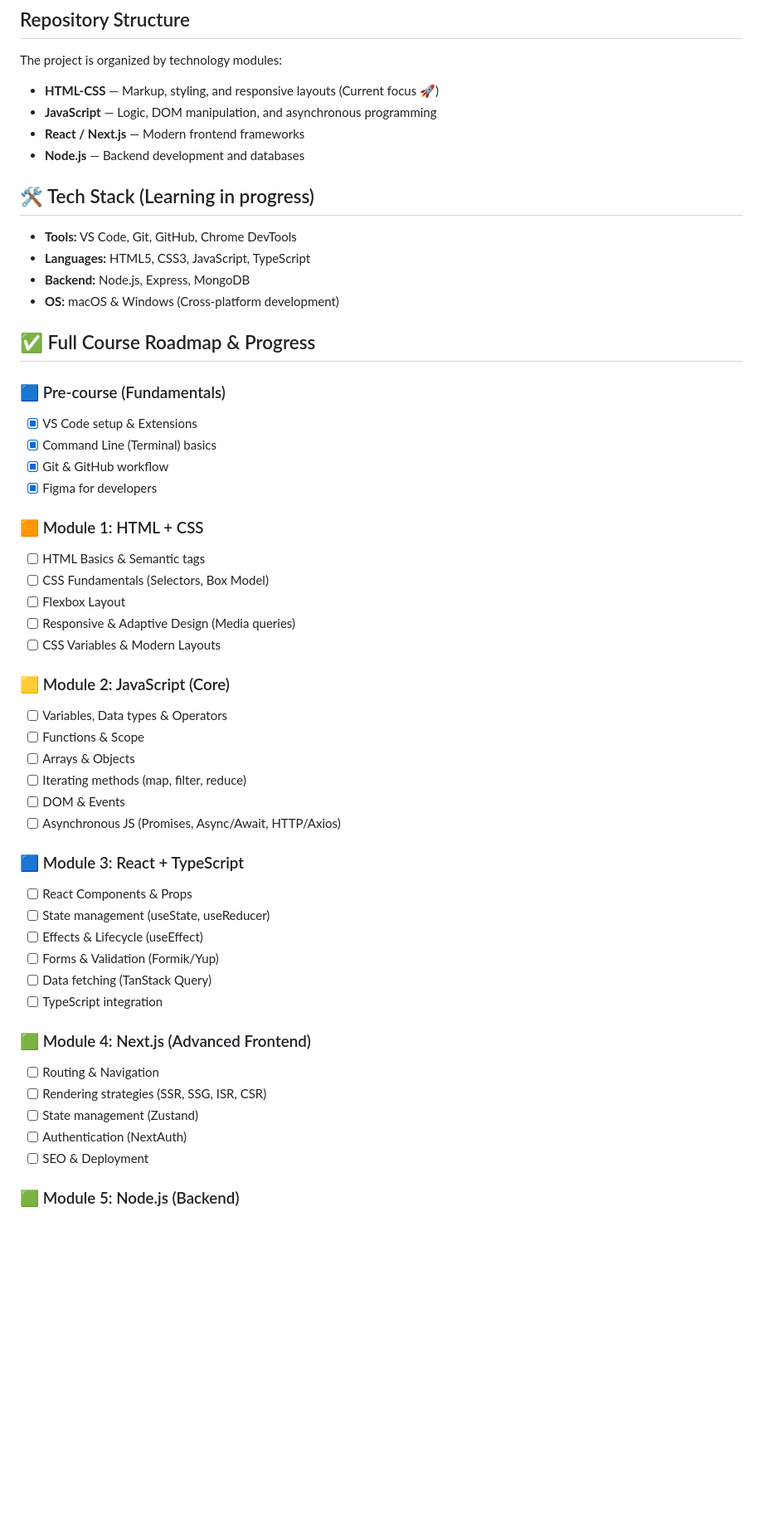
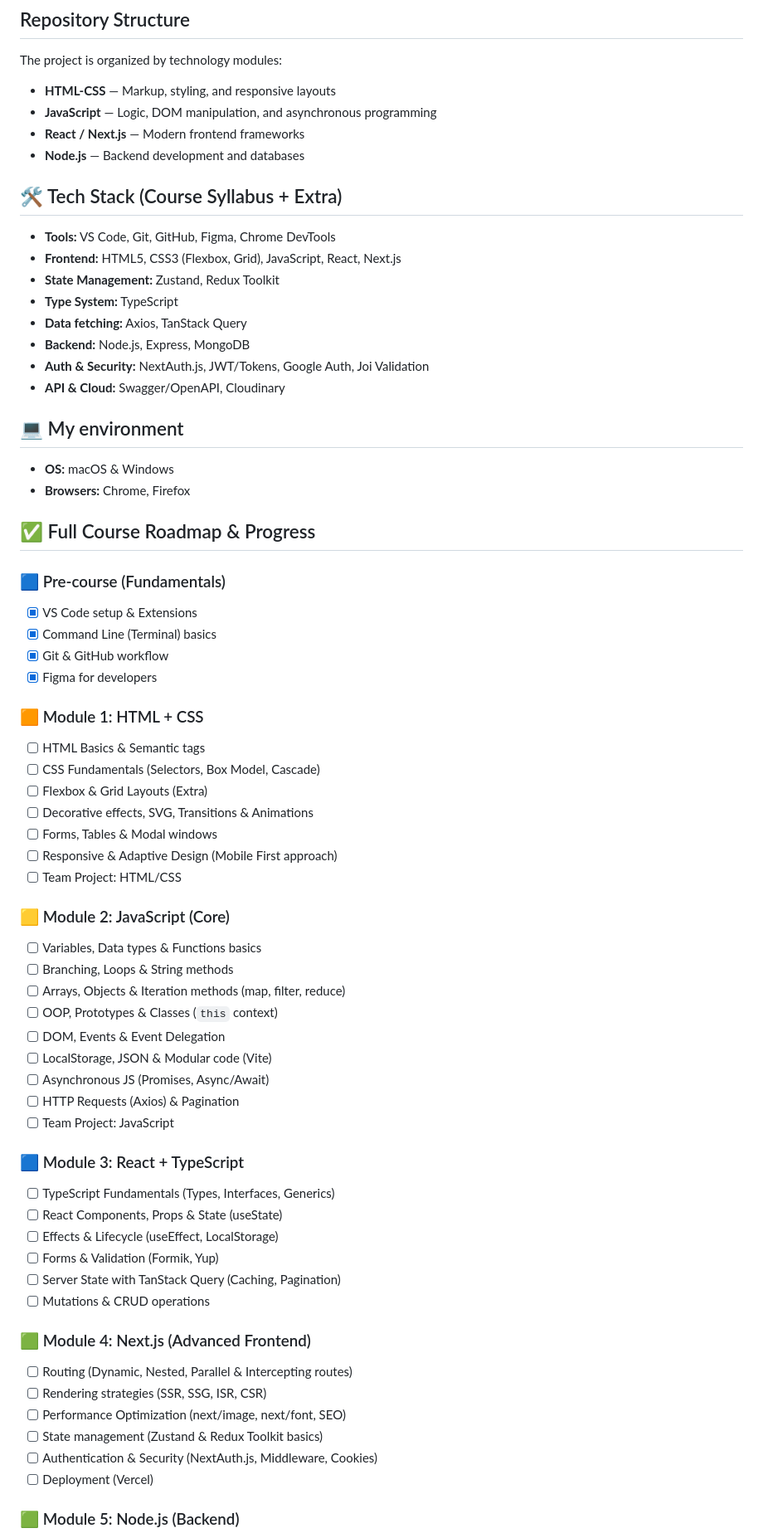
Before and after one commit to mrkorzun/goit-fullstack, a Markdown page: README.md, the part around one of its changes. Shown at 83% size. Rendered like a GitHub page; blank space fills up the shorter version.

Commit message:
docs: finalize README with banner, badges and full roadmap

```diff
--- a/README.md
+++ b/README.md
@@ -40,17 +53,26 @@ Become a **Junior Fullstack Developer** with solid understanding of modern web d
 
 The project is organized by technology modules:
 
-- **HTML-CSS** — Markup, styling, and responsive layouts (Current focus 🚀)
+- **HTML-CSS** — Markup, styling, and responsive layouts
 - **JavaScript** — Logic, DOM manipulation, and asynchronous programming
 - **React / Next.js** — Modern frontend frameworks
 - **Node.js** — Backend development and databases
 
-## 🛠 Tech Stack (Learning in progress)
+## 🛠 Tech Stack (Course Syllabus + Extra)
 
-- **Tools:** VS Code, Git, GitHub, Chrome DevTools
-- **Languages:** HTML5, CSS3, JavaScript, TypeScript
+- **Tools:** VS Code, Git, GitHub, Figma, Chrome DevTools
+- **Frontend:** HTML5, CSS3 (Flexbox, Grid), JavaScript, React, Next.js
+- **State Management:** Zustand, Redux Toolkit
+- **Type System:** TypeScript
+- **Data fetching:** Axios, TanStack Query
 - **Backend:** Node.js, Express, MongoDB
-- **OS:** macOS & Windows (Cross-platform development)
+- **Auth & Security:** NextAuth.js, JWT/Tokens, Google Auth, Joi Validation
+- **API & Cloud:** Swagger/OpenAPI, Cloudinary
+
+## 💻 My environment
+
+- **OS:** macOS & Windows
+- **Browsers:** Chrome, Firefox
 
 ## ✅ Full Course Roadmap & Progress
 
@@ -64,36 +86,42 @@ The project is organized by technology modules:
 ### 🟧 Module 1: HTML + CSS
 
 - [ ] HTML Basics & Semantic tags
-- [ ] CSS Fundamentals (Selectors, Box Model)
-- [ ] Flexbox Layout
-- [ ] Responsive & Adaptive Design (Media queries)
-- [ ] CSS Variables & Modern Layouts
+- [ ] CSS Fundamentals (Selectors, Box Model, Cascade)
+- [ ] Flexbox & Grid Layouts (Extra)
+- [ ] Decorative effects, SVG, Transitions & Animations
+- [ ] Forms, Tables & Modal windows
+- [ ] Responsive & Adaptive Design (Mobile First approach)
+- [ ] Team Project: HTML/CSS
 
 ### 🟨 Module 2: JavaScript (Core)
 
-- [ ] Variables, Data types & Operators
-- [ ] Functions & Scope
-- [ ] Arrays & Objects
-- [ ] Iterating methods (map, filter, reduce)
-- [ ] DOM & Events
-- [ ] Asynchronous JS (Promises, Async/Await, HTTP/Axios)
+- [ ] Variables, Data types & Functions basics
+- [ ] Branching, Loops & String methods
+- [ ] Arrays, Objects & Iteration methods (map, filter, reduce)
+- [ ] OOP, Prototypes & Classes (`this` context)
+- [ ] DOM, Events & Event Delegation
+- [ ] LocalStorage, JSON & Modular code (Vite)
+- [ ] Asynchronous JS (Promises, Async/Await)
+- [ ] HTTP Requests (Axios) & Pagination
+- [ ] Team Project: JavaScript
 
 ### 🟦 Module 3: React + TypeScript
 
-- [ ] React Components & Props
-- [ ] State management (useState, useReducer)
-- [ ] Effects & Lifecycle (useEffect)
-- [ ] Forms & Validation (Formik/Yup)
-- [ ] Data fetching (TanStack Query)
-- [ ] TypeScript integration
+- [ ] TypeScript Fundamentals (Types, Interfaces, Generics)
+- [ ] React Components, Props & State (useState)
+- [ ] Effects & Lifecycle (useEffect, LocalStorage)
+- [ ] Forms & Validation (Formik, Yup)
+- [ ] Server State with TanStack Query (Caching, Pagination)
+- [ ] Mutations & CRUD operations
 
 ### 🟩 Module 4: Next.js (Advanced Frontend)
 
-- [ ] Routing & Navigation
+- [ ] Routing (Dynamic, Nested, Parallel & Intercepting routes)
 - [ ] Rendering strategies (SSR, SSG, ISR, CSR)
-- [ ] State management (Zustand)
-- [ ] Authentication (NextAuth)
-- [ ] SEO & Deployment
+- [ ] Performance Optimization (next/image, next/font, SEO)
+- [ ] State management (Zustand & Redux Toolkit basics)
+- [ ] Authentication & Security (NextAuth.js, Middleware, Cookies)
+- [ ] Deployment (Vercel)
 
 ### 🟩 Module 5: Node.js (Backend)
 
```
Also changed, not shown: other parts of README.md (+26 -11 lines).
